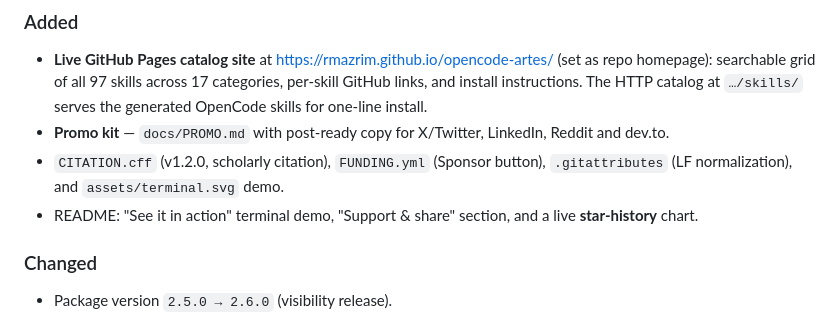
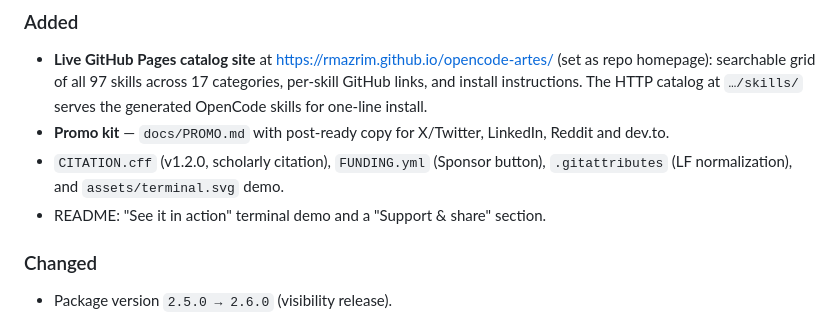
Before and after one commit to RMAzrim/opencode-artes, a Markdown page: CHANGELOG.md, the part around the change. Drawn GitHub-style.

Commit message:
docs: remove star-history embed from README

```diff
--- a/CHANGELOG.md
+++ b/CHANGELOG.md
@@ -7,7 +7,7 @@ All notable changes to **opencode-artes** are documented here. This project adhe
 - **Live GitHub Pages catalog site** at <https://rmazrim.github.io/opencode-artes/> (set as repo homepage): searchable grid of all 97 skills across 17 categories, per-skill GitHub links, and install instructions. The HTTP catalog at `…/skills/` serves the generated OpenCode skills for one-line install.
 - **Promo kit** — `docs/PROMO.md` with post-ready copy for X/Twitter, LinkedIn, Reddit and dev.to.
 - `CITATION.cff` (v1.2.0, scholarly citation), `FUNDING.yml` (Sponsor button), `.gitattributes` (LF normalization), and `assets/terminal.svg` demo.
-- README: "See it in action" terminal demo, "Support & share" section, and a live **star-history** chart.
+- README: "See it in action" terminal demo and a "Support & share" section.
 
 ### Changed
 - Package version `2.5.0 → 2.6.0` (visibility release).
```
Also changed, not shown: README.md (+0 -4 lines).
